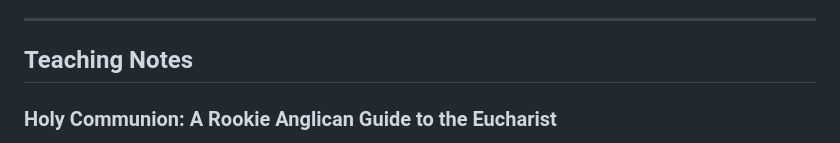
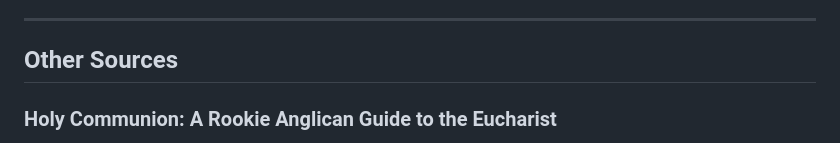
Before and after one commit to mrcaron/sotb-doctrine-baptism-communion, a Markdown page: index.md, the part around the change. Rendered like a GitHub page.

Commit message:
updated section with outside things

```diff
--- a/index.md
+++ b/index.md
@@ -353,7 +353,7 @@ McKnight makes a biblical and ecclesial case for infant baptism by arguing that
 
 ---
 
-## Teaching Notes
+## Other Sources
 
 ### Holy Communion: A Rookie Anglican Guide to the Eucharist
 **Davis, Jacob A., and Joshua Steele.** “Holy Communion: A Rookie Anglican Guide to the Eucharist.” *Anglican Compass*, August 27, 2018.
```
